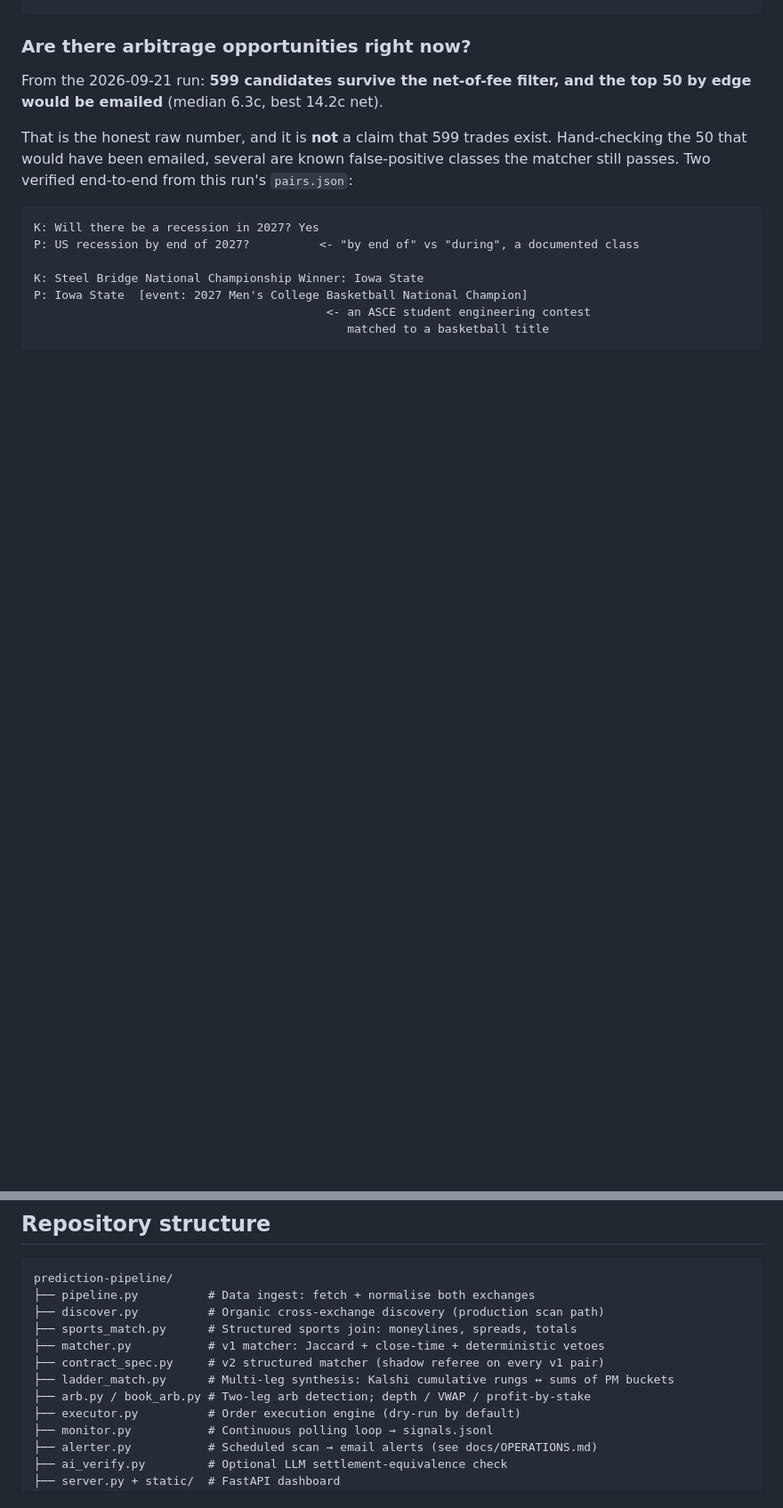
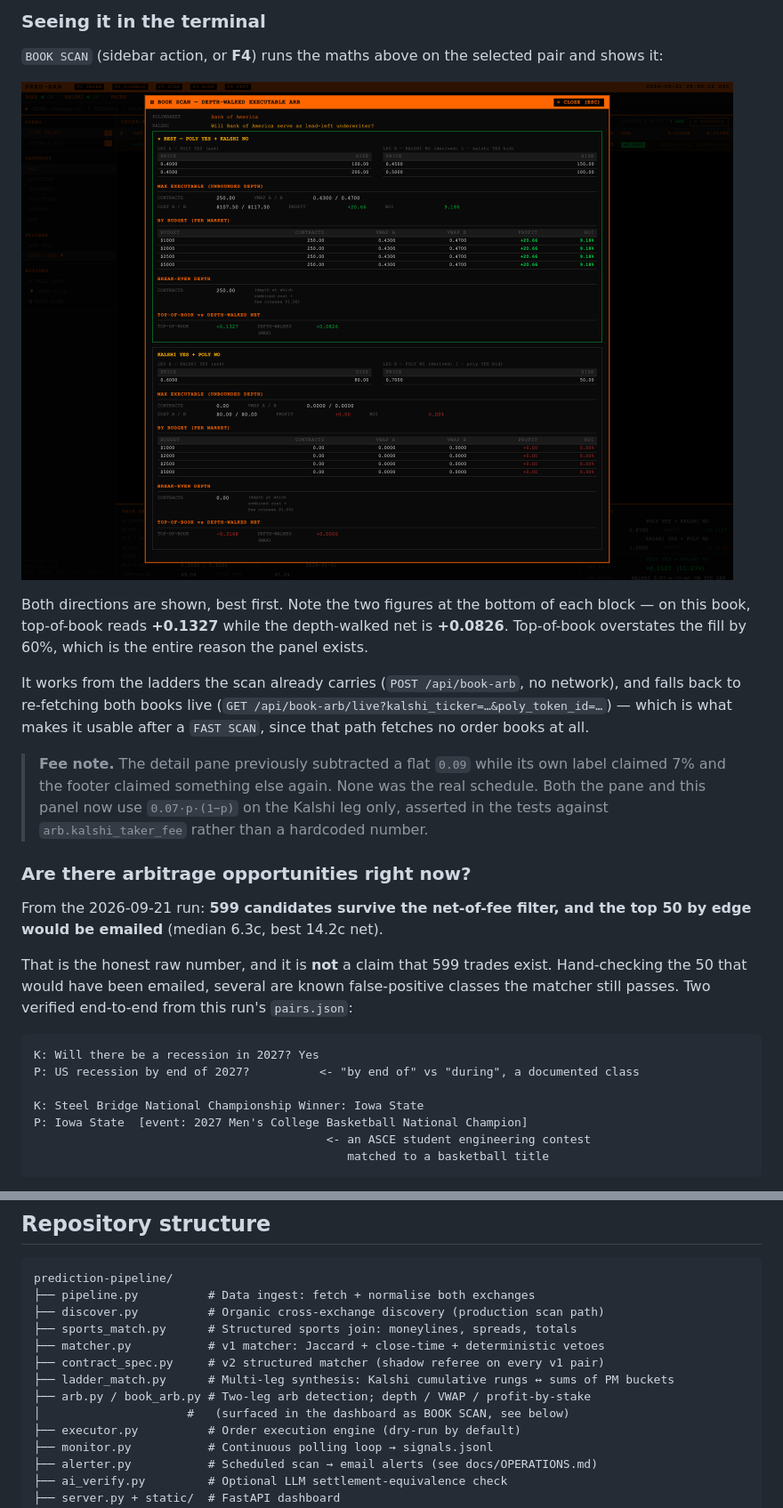
Before and after one commit to nl2992/prediction-pipeline, a Markdown page: README.md, 2 parts joined by grey strips. Shown at 89% size. GitHub-like rendering; pictures changed too: docs/img/dashboard-book-scan.png (added); blank space fills up the shorter version.

```diff
--- a/README.md
+++ b/README.md
@@ -178,3 +242,27 @@ UI change and always show a real scan:
+### Seeing it in the terminal
+
+`BOOK SCAN` (sidebar action, or **F4**) runs the maths above on the selected
+pair and shows it:
+
+![Dashboard, depth-walked book scan](docs/img/dashboard-book-scan.png)
+
+Both directions are shown, best first. Note the two figures at the bottom of
+each block — on this book, top-of-book reads **+0.1327** while the depth-walked
+net is **+0.0826**. Top-of-book overstates the fill by 60%, which is the entire
+reason the panel exists.
+
+It works from the ladders the scan already carries (`POST /api/book-arb`, no
+network), and falls back to re-fetching both books live
+(`GET /api/book-arb/live?kalshi_ticker=…&poly_token_id=…`) — which is what makes
+it usable after a `FAST SCAN`, since that path fetches no order books at all.
+
+> **Fee note.** The detail pane previously subtracted a flat `0.09` while its
+> own label claimed 7% and the footer claimed something else again. None was the
+> real schedule. Both the pane and this panel now use `0.07·p·(1−p)` on the
+> Kalshi leg only, asserted in the tests against `arb.kalshi_taker_fee` rather
+> than a hardcoded number.
+
+
 ### Are there arbitrage opportunities right now?
 
 From the 2026-09-21 run: **599 candidates survive the net-of-fee filter, and the
@@ -260,6 +348,7 @@ prediction-pipeline/
 ├── contract_spec.py     # v2 structured matcher (shadow referee on every v1 pair)
 ├── ladder_match.py      # Multi-leg synthesis: Kalshi cumulative rungs ↔ sums of PM buckets
 ├── arb.py / book_arb.py # Two-leg arb detection; depth / VWAP / profit-by-stake
+│                     #   (surfaced in the dashboard as BOOK SCAN, see below)
 ├── executor.py          # Order execution engine (dry-run by default)
 ├── monitor.py           # Continuous polling loop → signals.jsonl
 ├── alerter.py           # Scheduled scan → email alerts (see docs/OPERATIONS.md)
```
Also changed, not shown: other parts of README.md (+64 -0 lines).
